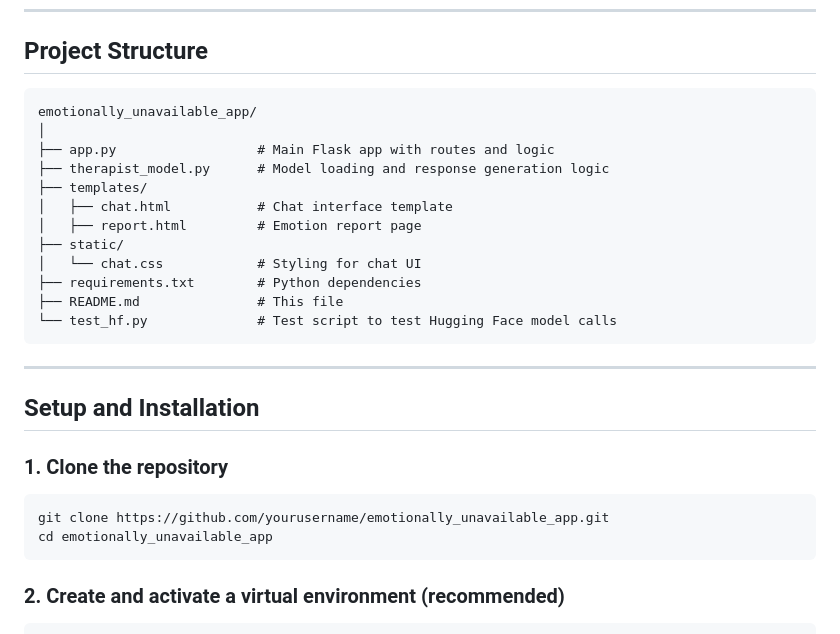
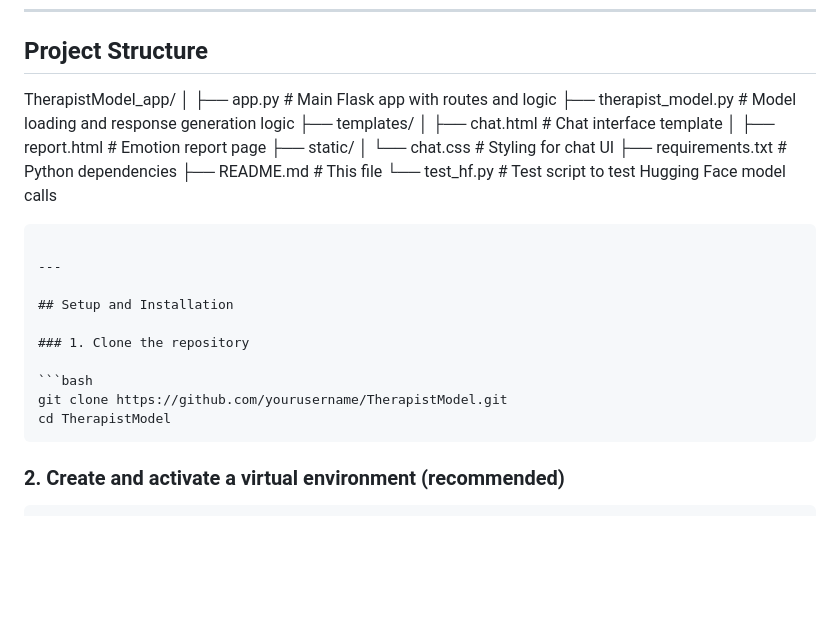
Before and after one commit to SheezaAlam/Therapist-Model, a Markdown page: README.md, the part around the change. GitHub-like rendering; blank space fills up the shorter version.

````diff
--- a/README.md
+++ b/README.md
@@ -45,8 +45,7 @@ This is a compassionate AI-powered therapist chatbot web app built with **Flask*
 
 ## Project Structure
 
-```
-emotionally_unavailable_app/
+TherapistModel_app/
 │
 ├── app.py                  # Main Flask app with routes and logic
 ├── therapist_model.py      # Model loading and response generation logic
@@ -67,8 +66,8 @@ emotionally_unavailable_app/
 ### 1. Clone the repository
 
 ```bash
-git clone https://github.com/yourusername/emotionally_unavailable_app.git
-cd emotionally_unavailable_app
+git clone https://github.com/yourusername/TherapistModel.git
+cd TherapistModel
 ```
 
 ### 2. Create and activate a virtual environment (recommended)
````
